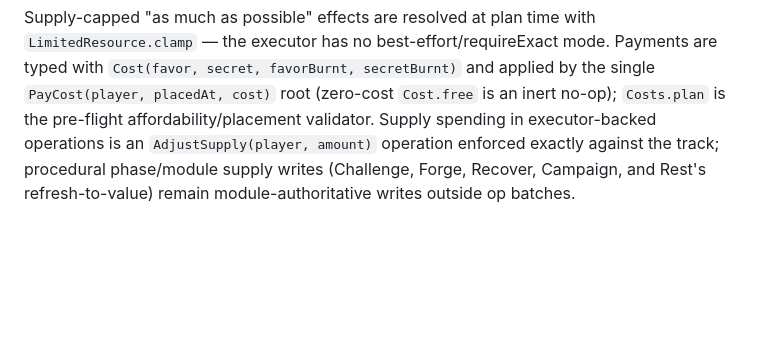
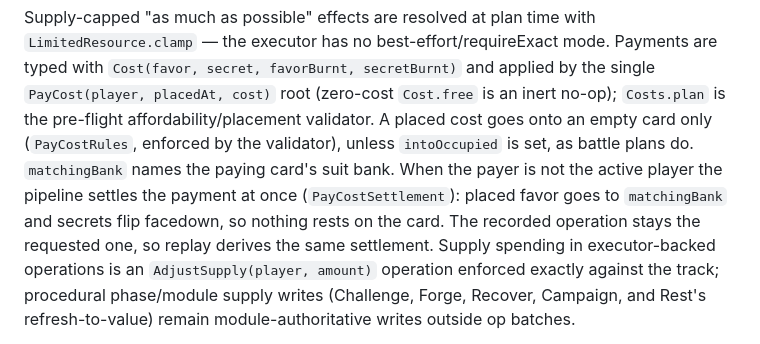
Before and after one commit to eNamorD/oathdigital, a Markdown page: docs/architecture/core-operations-migration.md, the part around the change. Rendered like a GitHub page; blank space fills up the shorter version.

Commit message:
docs: record Slice 0 foundations
Co-Authored-By: Claude Sonnet 5 <noreply@anthropic.com>

```diff
--- a/docs/architecture/core-operations-migration.md
+++ b/docs/architecture/core-operations-migration.md
@@ -319,7 +319,13 @@ Supply-capped "as much as possible" effects are resolved at plan time with
 Payments are typed with `Cost(favor, secret, favorBurnt, secretBurnt)` and
 applied by the single `PayCost(player, placedAt, cost)` root (zero-cost
 `Cost.free` is an inert no-op); `Costs.plan` is the pre-flight
-affordability/placement validator. Supply spending in executor-backed
+affordability/placement validator. A placed cost goes onto an empty card only
+(`PayCostRules`, enforced by the validator), unless `intoOccupied` is set, as
+battle plans do. `matchingBank` names the paying card's suit bank. When the
+payer is not the active player the pipeline settles the payment at once
+(`PayCostSettlement`): placed favor goes to `matchingBank` and secrets flip
+facedown, so nothing rests on the card. The recorded operation stays the
+requested one, so replay derives the same settlement. Supply spending in executor-backed
 operations is an `AdjustSupply(player, amount)` operation enforced exactly
 against the track; procedural phase/module supply writes (Challenge, Forge,
 Recover, Campaign, and Rest's refresh-to-value) remain module-authoritative
```
Also changed, not shown: 1 other file.
